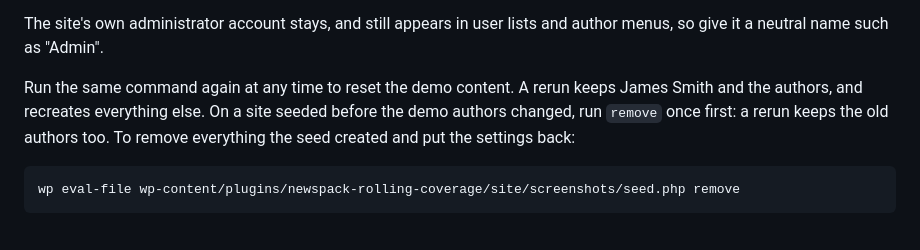
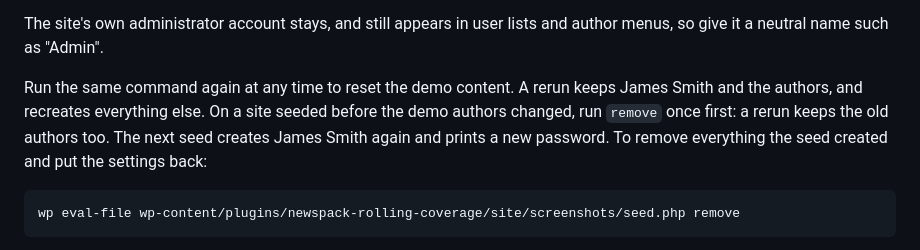
Before and after one commit to Automattic/newspack-rolling-coverage, a Markdown page: site/screenshots/README.md, the part around the change. GitHub-like rendering.

Commit message:
docs(site): say the reseed after remove gives James Smith a new password
Co-Authored-By: Claude Opus 5.5 <noreply@anthropic.com>

````diff
--- a/site/screenshots/README.md
+++ b/site/screenshots/README.md
@@ -62,7 +62,7 @@ Run `remove` before activating the WordPress AI plugin or OneSignal on the scree
 
 The site's own administrator account stays, and still appears in user lists and author menus, so give it a neutral name such as "Admin".
 
-Run the same command again at any time to reset the demo content. A rerun keeps James Smith and the authors, and recreates everything else. On a site seeded before the demo authors changed, run `remove` once first: a rerun keeps the old authors too. To remove everything the seed created and put the settings back:
+Run the same command again at any time to reset the demo content. A rerun keeps James Smith and the authors, and recreates everything else. On a site seeded before the demo authors changed, run `remove` once first: a rerun keeps the old authors too. The next seed creates James Smith again and prints a new password. To remove everything the seed created and put the settings back:
 
 ```bash
 wp eval-file wp-content/plugins/newspack-rolling-coverage/site/screenshots/seed.php remove
````
